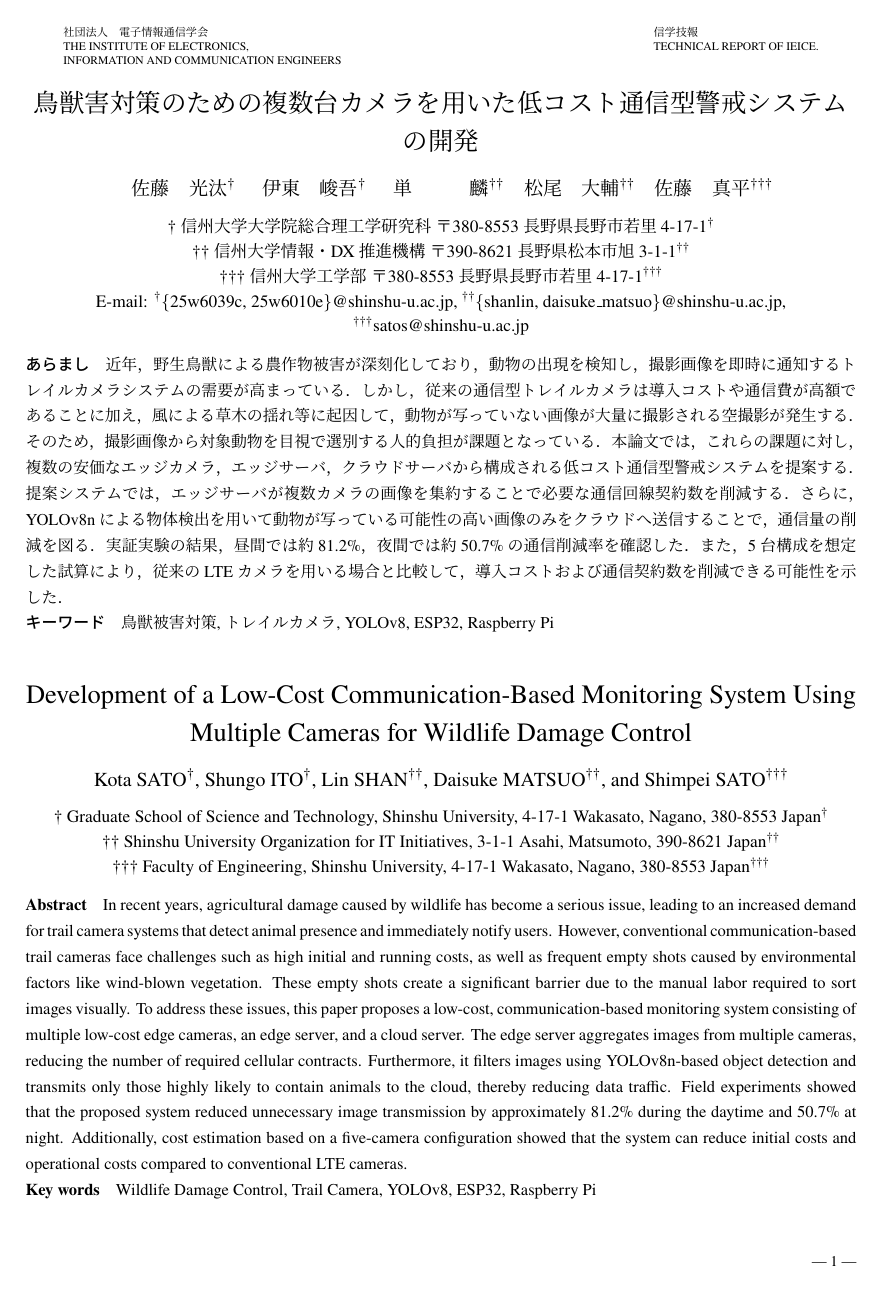
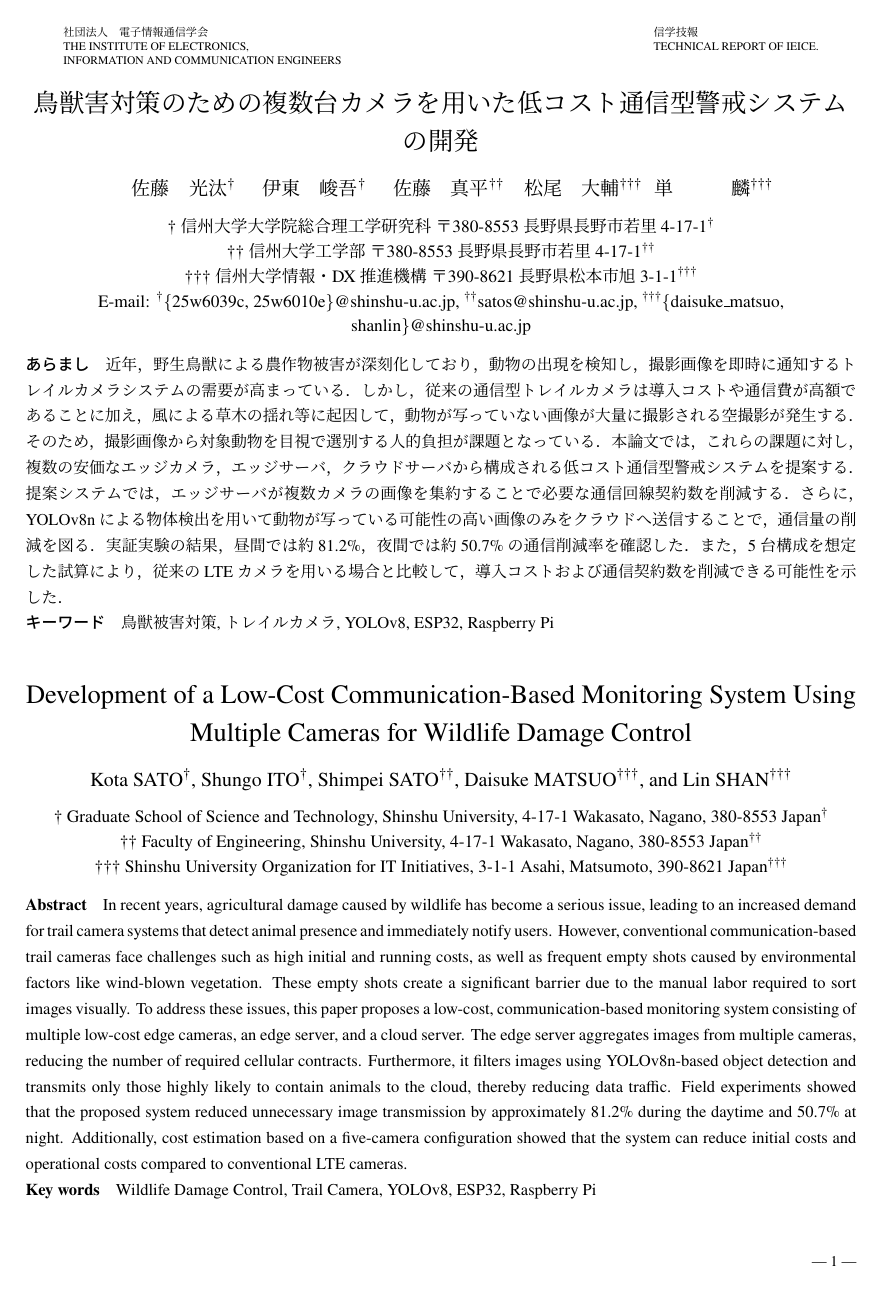
Before and after one commit to KapiSK/wild_animals_system, a LaTeX document (docs/ieice_paper_draft/main.tex): page 1 of 7. Compiled offline with pLaTeX and dvipdfmx.

```diff
--- a/docs/ieice_paper_draft/main.tex
+++ b/docs/ieice_paper_draft/main.tex
@@ -25,13 +25,13 @@
 \authorlist{%
  \authorentry{佐藤 光汰}{Kota Sato}{aff1}\MembershipNumber{}
  \authorentry{伊東 峻吾}{Shungo Ito}{aff1}\MembershipNumber{}
- \authorentry{単 麟}{Lin Shan}{aff2}\MembershipNumber{}
- \authorentry{松尾 大輔}{Daisuke Matsuo}{aff2}\MembershipNumber{}
- \authorentry{佐藤 真平}{Shimpei Sato}{aff3}\MembershipNumber{}
+ \authorentry{佐藤 真平}{Shimpei Sato}{aff2}\MembershipNumber{}
+ \authorentry{松尾 大輔}{Daisuke Matsuo}{aff3}\MembershipNumber{}
+ \authorentry{単 麟}{Lin Shan}{aff3}\MembershipNumber{}
 }
 \affiliate[aff1]{信州大学大学院総合理工学研究科 〒380-8553 長野県長野市若里4-17-1$^{\dagger}$}{Graduate School of Science and Technology, Shinshu University, 4-17-1 Wakasato, Nagano, 380-8553 Japan$^{\dagger}$}
-\affiliate[aff2]{信州大学情報・DX推進機構 〒390-8621 長野県松本市旭 3-1-1$^{\dagger\dagger}$}{Shinshu University Organization for IT Initiatives, 3-1-1 Asahi, Matsumoto, 390-8621 Japan$^{\dagger\dagger}$}
-\affiliate[aff3]{信州大学工学部 〒380-8553 長野県長野市若里 4-17-1$^{\dagger\dagger\dagger}$\\ E-mail: $^{\dagger}$\{25w6039c, 25w6010e\}@shinshu-u.ac.jp, $^{\dagger\dagger}$\{shanlin, daisuke\_matsuo\}@shinshu-u.ac.jp, $^{\dagger\dagger\dagger}$satos@shinshu-u.ac.jp}{Faculty of Engineering, Shinshu University, 4-17-1 Wakasato, Nagano, 380-8553 Japan$^{\dagger\dagger\dagger}$}
+\affiliate[aff2]{信州大学工学部 〒380-8553 長野県長野市若里 4-17-1$^{\dagger\dagger}$}{Faculty of Engineering, Shinshu University, 4-17-1 Wakasato, Nagano, 380-8553 Japan$^{\dagger\dagger}$}
+\affiliate[aff3]{信州大学情報・DX推進機構 〒390-8621 長野県松本市旭 3-1-1$^{\dagger\dagger\dagger}$\\ E-mail: $^{\dagger}$\{25w6039c, 25w6010e\}@shinshu-u.ac.jp, $^{\dagger\dagger}$satos@shinshu-u.ac.jp, $^{\dagger\dagger\dagger}$\{daisuke\_matsuo, shanlin\}@shinshu-u.ac.jp}{Shinshu University Organization for IT Initiatives, 3-1-1 Asahi, Matsumoto, 390-8621 Japan$^{\dagger\dagger\dagger}$}
 %\paffiliate[]{}
 %\paffiliate[現在の所属ラベル]{和文所属}
 \jalcdoi{???????????}% ← このままにしておいてください
```
Also changed, not shown: docs/ieice_paper_draft/main.pdf, 2 other files.
